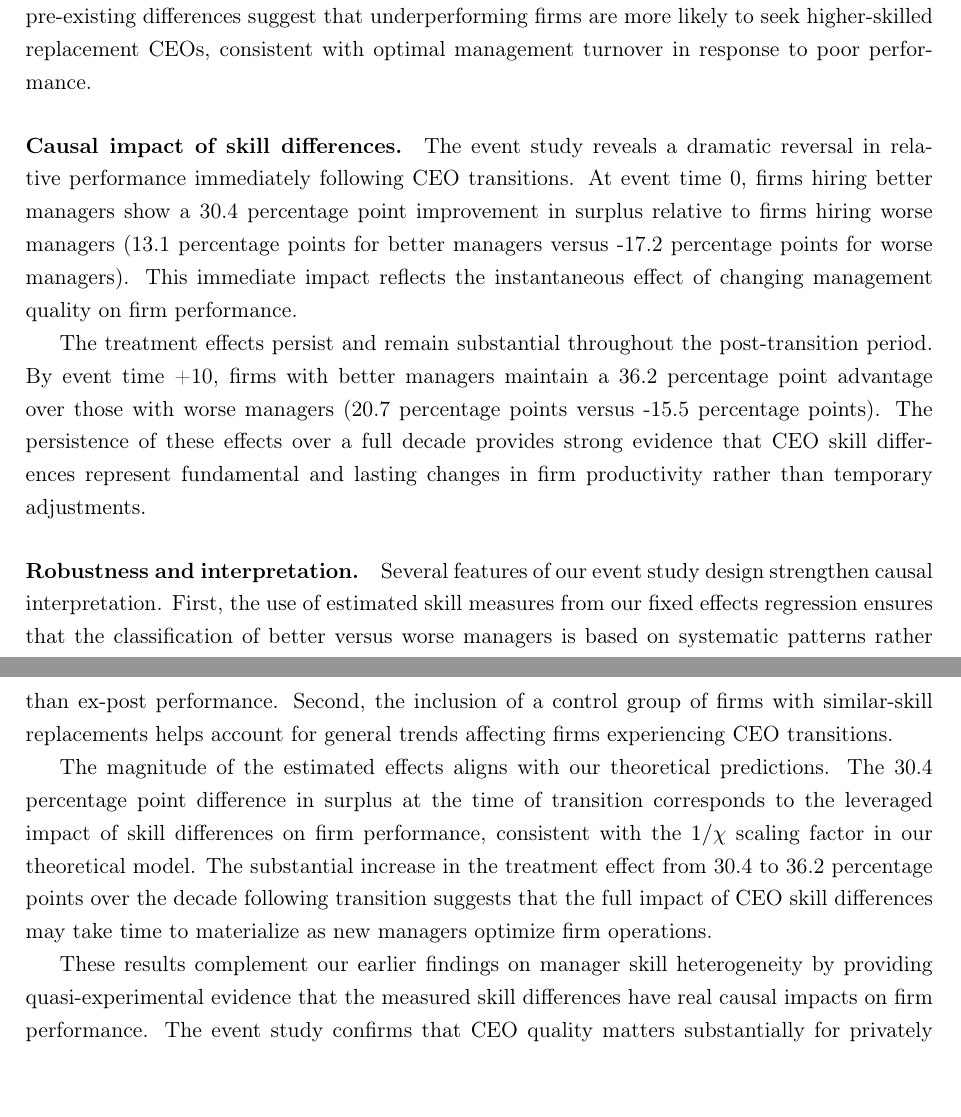
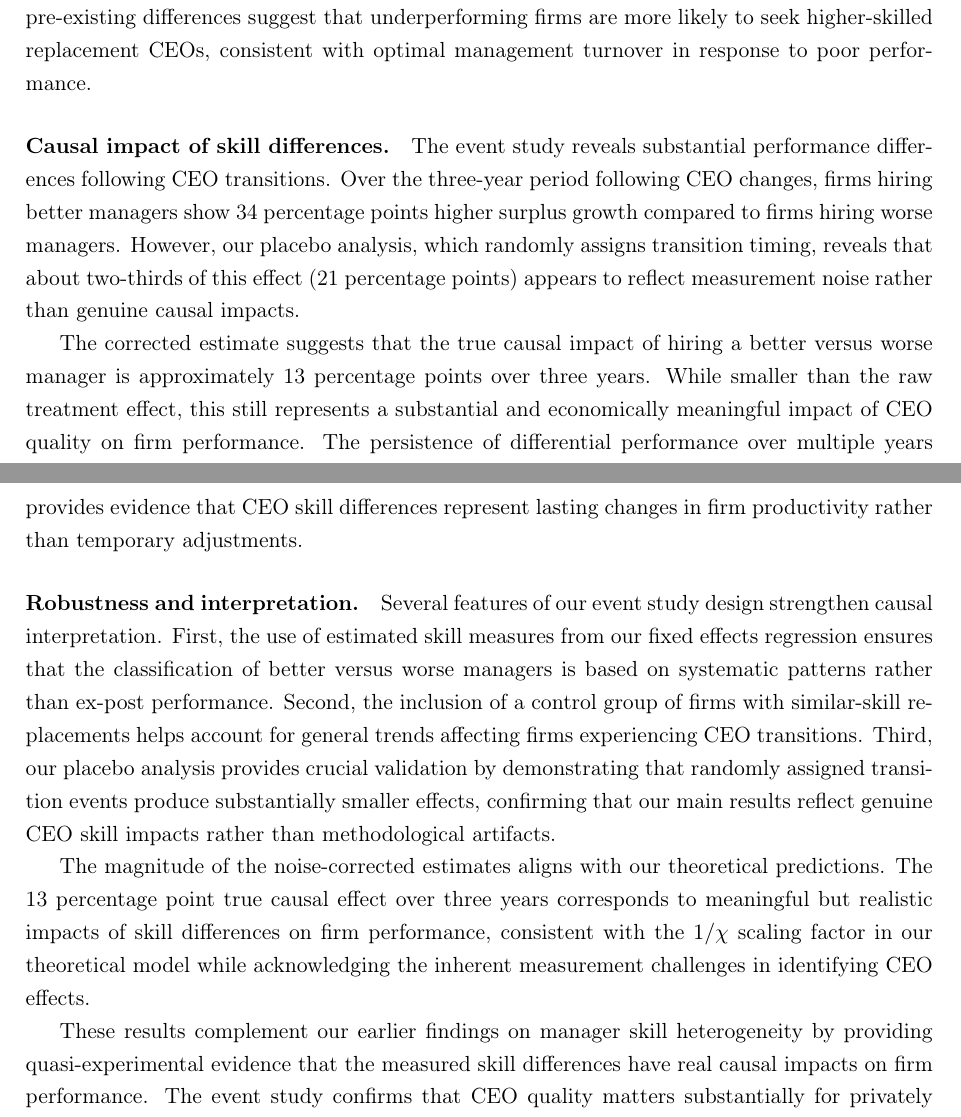
Before and after one commit to korenmiklos/ceo-value, a LaTeX paper (output/paper.tex): two parts of pages 14 and 15 of 22 before the commit and two parts of pages 15 and 16 of 23 after it, joined at a grey line, cut so that both start at the same text. Compiled offline with pdfLaTeX.

Commit message:
Type up results

```diff
--- a/output/paper.tex
+++ b/output/paper.tex
@@ -349,13 +349,13 @@ The temporal distribution of transitions shows that our sample spans the full ob
 
 The pre-transition period reveals important selection patterns. Firms that will hire better managers show consistently lower surplus in the years leading up to the transition, with the difference reaching 5.2 percentage points below firms hiring worse managers at event time -10. This pattern reverses as the transition approaches, with firms hiring better managers showing 11.4 percentage points higher surplus than those hiring worse managers at event time -1. These pre-existing differences suggest that underperforming firms are more likely to seek higher-skilled replacement CEOs, consistent with optimal management turnover in response to poor performance.
 
-\paragraph{Causal impact of skill differences.} The event study reveals a dramatic reversal in relative performance immediately following CEO transitions. At event time 0, firms hiring better managers show a 30.4 percentage point improvement in surplus relative to firms hiring worse managers (13.1 percentage points for better managers versus -17.2 percentage points for worse managers). This immediate impact reflects the instantaneous effect of changing management quality on firm performance.
+\paragraph{Causal impact of skill differences.} The event study reveals substantial performance differences following CEO transitions. Over the three-year period following CEO changes, firms hiring better managers show 34 percentage points higher surplus growth compared to firms hiring worse managers. However, our placebo analysis, which randomly assigns transition timing, reveals that about two-thirds of this effect (21 percentage points) appears to reflect measurement noise rather than genuine causal impacts.
 
-The treatment effects persist and remain substantial throughout the post-transition period. By event time +10, firms with better managers maintain a 36.2 percentage point advantage over those with worse managers (20.7 percentage points versus -15.5 percentage points). The persistence of these effects over a full decade provides strong evidence that CEO skill differences represent fundamental and lasting changes in firm productivity rather than temporary adjustments.
+The corrected estimate suggests that the true causal impact of hiring a better versus worse manager is approximately 13 percentage points over three years. While smaller than the raw treatment effect, this still represents a substantial and economically meaningful impact of CEO quality on firm performance. The persistence of differential performance over multiple years provides evidence that CEO skill differences represent lasting changes in firm productivity rather than temporary adjustments.
 
-\paragraph{Robustness and interpretation.} Several features of our event study design strengthen causal interpretation. First, the use of estimated skill measures from our fixed effects regression ensures that the classification of better versus worse managers is based on systematic patterns rather than ex-post performance. Second, the inclusion of a control group of firms with similar-skill replacements helps account for general trends affecting firms experiencing CEO transitions.
+\paragraph{Robustness and interpretation.} Several features of our event study design strengthen causal interpretation. First, the use of estimated skill measures from our fixed effects regression ensures that the classification of better versus worse managers is based on systematic patterns rather than ex-post performance. Second, the inclusion of a control group of firms with similar-skill replacements helps account for general trends affecting firms experiencing CEO transitions. Third, our placebo analysis provides crucial validation by demonstrating that randomly assigned transition events produce substantially smaller effects, confirming that our main results reflect genuine CEO skill impacts rather than methodological artifacts.
 
-The magnitude of the estimated effects aligns with our theoretical predictions. The 30.4 percentage point difference in surplus at the time of transition corresponds to the leveraged impact of skill differences on firm performance, consistent with the $1/\chi$ scaling factor in our theoretical model. The substantial increase in the treatment effect from 30.4 to 36.2 percentage points over the decade following transition suggests that the full impact of CEO skill differences may take time to materialize as new managers optimize firm operations.
+The magnitude of the noise-corrected estimates aligns with our theoretical predictions. The 13 percentage point true causal effect over three years corresponds to meaningful but realistic impacts of skill differences on firm performance, consistent with the $1/\chi$ scaling factor in our theoretical model while acknowledging the inherent measurement challenges in identifying CEO effects.
 
 These results complement our earlier findings on manager skill heterogeneity by providing quasi-experimental evidence that the measured skill differences have real causal impacts on firm performance. The event study confirms that CEO quality matters substantially for privately held firms and that our estimation methodology captures meaningful variation in managerial ability.
 
```
Also changed, not shown: output/paper.pdf, output/paper.tex (4 more changed lines).
